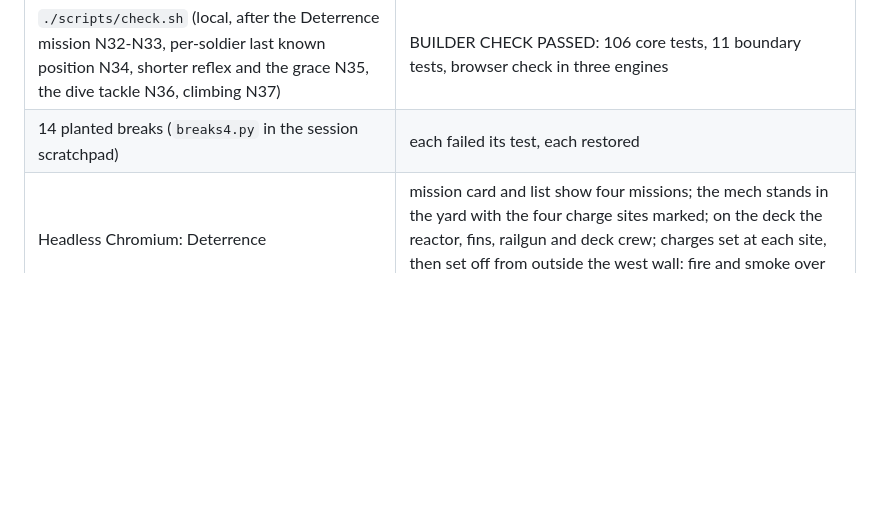
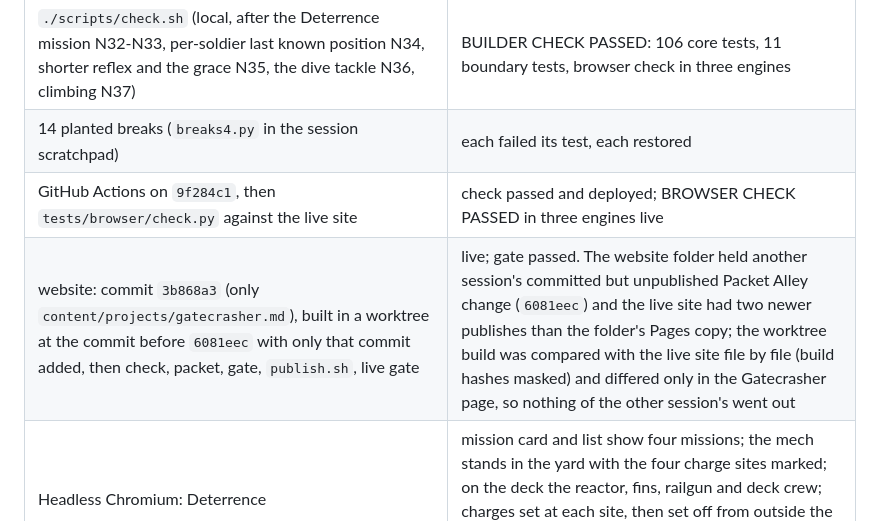
Before and after one commit to sgilson7/gatecrasher, a Markdown page: HANDOFF.md, the part around the change. GitHub-like rendering; blank space fills up the shorter version.

Commit message:
Handoff: fourth round deploys
Co-Authored-By: Claude Opus 5.5 (1M context) <noreply@anthropic.com>

```diff
--- a/HANDOFF.md
+++ b/HANDOFF.md
@@ -68,6 +68,8 @@ See `SECOND-ORDER.md` for each: no reload (N6), Graceland is a screen (N4), desk
 | --- | --- |
 | `./scripts/check.sh` (local, after the Deterrence mission N32-N33, per-soldier last known position N34, shorter reflex and the grace N35, the dive tackle N36, climbing N37) | BUILDER CHECK PASSED: 106 core tests, 11 boundary tests, browser check in three engines |
 | 14 planted breaks (`breaks4.py` in the session scratchpad) | each failed its test, each restored |
+| GitHub Actions on `9f284c1`, then `tests/browser/check.py` against the live site | check passed and deployed; BROWSER CHECK PASSED in three engines live |
+| website: commit `3b868a3` (only `content/projects/gatecrasher.md`), built in a worktree at the commit before `6081eec` with only that commit added, then check, packet, gate, `publish.sh`, live gate | live; gate passed. The website folder held another session's committed but unpublished Packet Alley change (`6081eec`) and the live site had two newer publishes than the folder's Pages copy; the worktree build was compared with the live site file by file (build hashes masked) and differed only in the Gatecrasher page, so nothing of the other session's went out |
 | Headless Chromium: Deterrence | mission card and list show four missions; the mech stands in the yard with the four charge sites marked; on the deck the reactor, fins, railgun and deck crew; charges set at each site, then set off from outside the west wall: fire and smoke over the wall, Alert, "Hold out: the helicopter lands in 70 s" |
 
 ## Next
```
